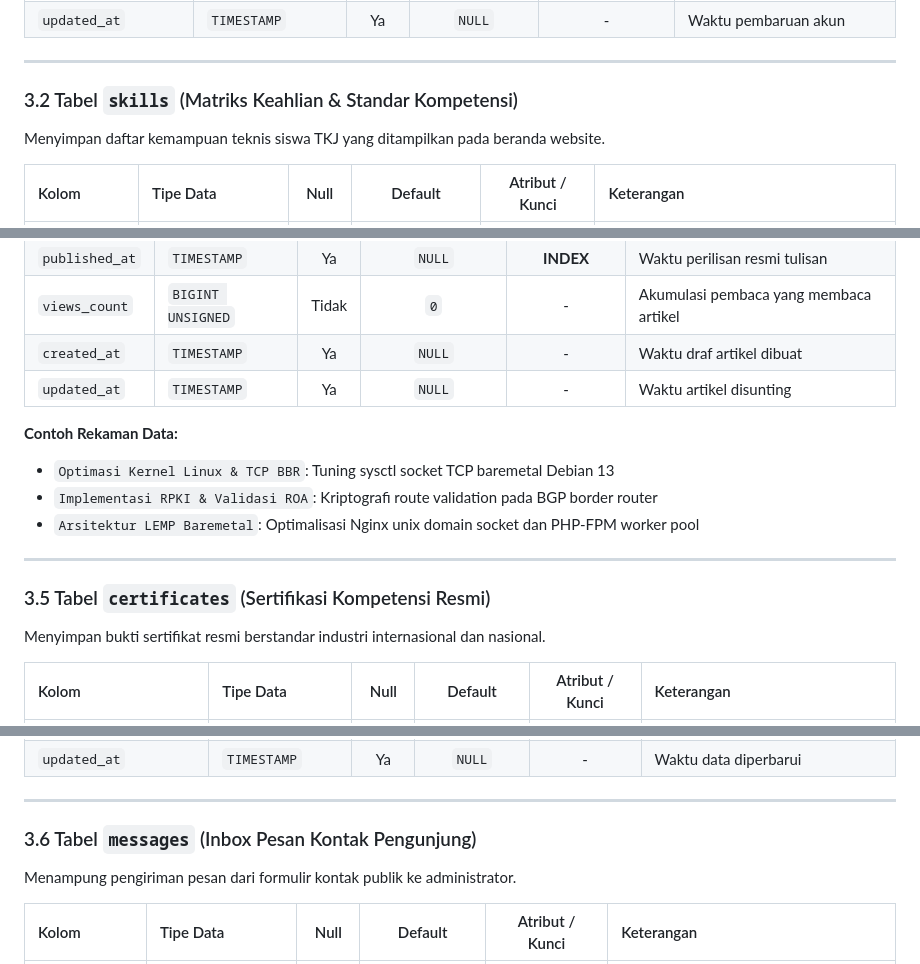
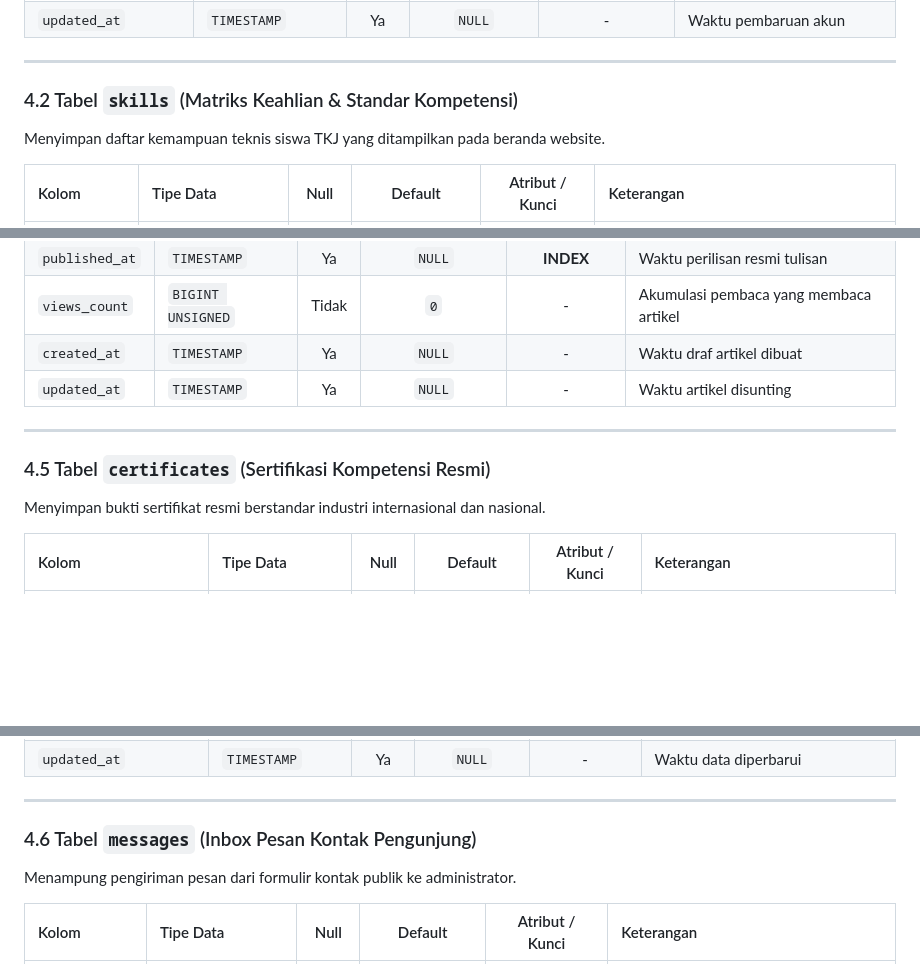
Before and after one commit to Great-YUDZZ/Project-Web-Server, a Markdown page: DATABASE_SCHEMA.md, 3 parts joined by grey strips. Rendered like a GitHub page; blank space fills up the shorter version.

```diff
--- a/DATABASE_SCHEMA.md
+++ b/DATABASE_SCHEMA.md
@@ -129,7 +159,7 @@ Menyimpan kredensial akun pengelola portofolio untuk mengakses panel admin.
 
 ---
 
-### 3.2 Tabel `skills` (Matriks Keahlian & Standar Kompetensi)
+### 4.2 Tabel `skills` (Matriks Keahlian & Standar Kompetensi)
 Menyimpan daftar kemampuan teknis siswa TKJ yang ditampilkan pada beranda website.
 
 | Kolom | Tipe Data | Null | Default | Atribut / Kunci | Keterangan |
@@ -192,14 +212,9 @@ Menyimpan tulisan teknis, RFC konfigurasi server Debian, dan artikel eksplorasi
 | `created_at` | `TIMESTAMP` | Ya | `NULL` | - | Waktu draf artikel dibuat |
 | `updated_at` | `TIMESTAMP` | Ya | `NULL` | - | Waktu artikel disunting |
 
-**Contoh Rekaman Data:**
-- `Optimasi Kernel Linux & TCP BBR`: Tuning sysctl socket TCP baremetal Debian 13
-- `Implementasi RPKI & Validasi ROA`: Kriptografi route validation pada BGP border router
-- `Arsitektur LEMP Baremetal`: Optimalisasi Nginx unix domain socket dan PHP-FPM worker pool
-
 ---
 
-### 3.5 Tabel `certificates` (Sertifikasi Kompetensi Resmi)
+### 4.5 Tabel `certificates` (Sertifikasi Kompetensi Resmi)
 Menyimpan bukti sertifikat resmi berstandar industri internasional dan nasional.
 
 | Kolom | Tipe Data | Null | Default | Atribut / Kunci | Keterangan |
@@ -221,7 +236,7 @@ Menyimpan bukti sertifikat resmi berstandar industri internasional dan nasional.
 
 ---
 
-### 3.6 Tabel `messages` (Inbox Pesan Kontak Pengunjung)
+### 4.6 Tabel `messages` (Inbox Pesan Kontak Pengunjung)
 Menampung pengiriman pesan dari formulir kontak publik ke administrator.
 
 | Kolom | Tipe Data | Null | Default | Atribut / Kunci | Keterangan |
```
Also changed, not shown: other parts of DATABASE_SCHEMA.md (+37 -26 lines).
